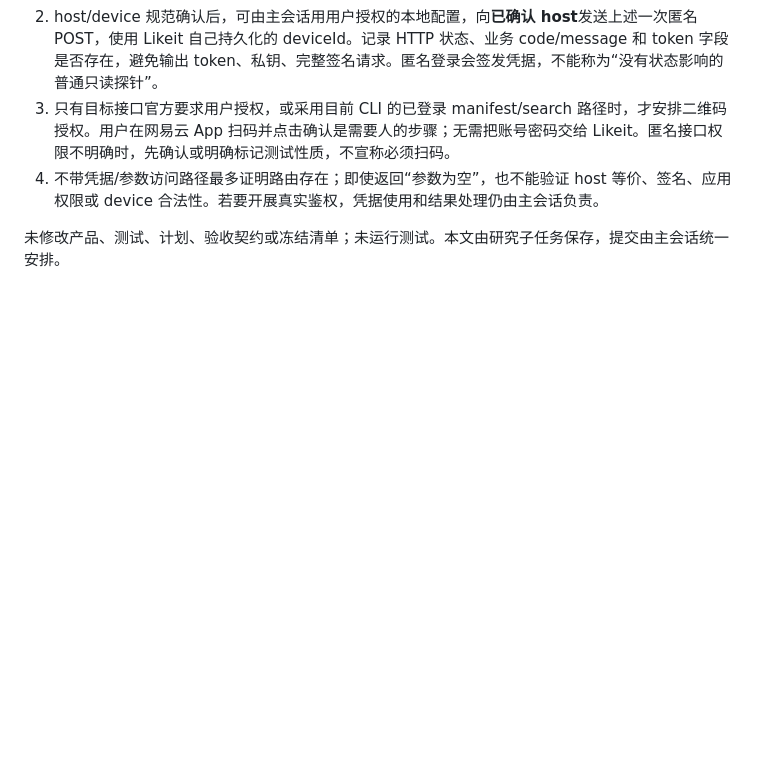
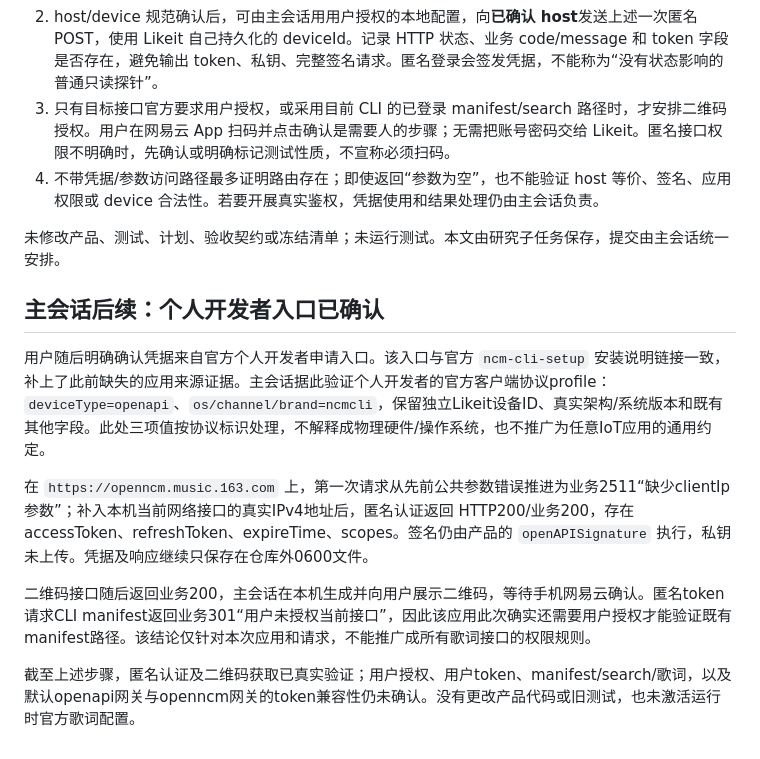
Before and after one commit to AIDiscovery007/likeit, a Markdown page: docs/netease-openapi-auth-research.md, the part around the change. Drawn GitHub-style; blank space fills up the shorter version.

Commit message:
docs: verify personal developer authentication and QR login flow

```diff
--- a/docs/netease-openapi-auth-research.md
+++ b/docs/netease-openapi-auth-research.md
@@ -58,3 +58,13 @@ CLI 在本地生成、保存并复用 `deviceId`，没有先调用设备注册
 4. 不带凭据/参数访问路径最多证明路由存在；即使返回“参数为空”，也不能验证 host 等价、签名、应用权限或 device 合法性。若要开展真实鉴权，凭据使用和结果处理仍由主会话负责。
 
 未修改产品、测试、计划、验收契约或冻结清单；未运行测试。本文由研究子任务保存，提交由主会话统一安排。
+
+## 主会话后续：个人开发者入口已确认
+
+用户随后明确确认凭据来自官方个人开发者申请入口。该入口与官方 `ncm-cli-setup` 安装说明链接一致，补上了此前缺失的应用来源证据。主会话据此验证个人开发者的官方客户端协议profile：`deviceType=openapi`、`os/channel/brand=ncmcli`，保留独立Likeit设备ID、真实架构/系统版本和既有其他字段。此处三项值按协议标识处理，不解释成物理硬件/操作系统，也不推广为任意IoT应用的通用约定。
+
+在 `https://openncm.music.163.com` 上，第一次请求从先前公共参数错误推进为业务2511“缺少clientIp参数”；补入本机当前网络接口的真实IPv4地址后，匿名认证返回 HTTP200/业务200，存在accessToken、refreshToken、expireTime、scopes。签名仍由产品的 `openAPISignature` 执行，私钥未上传。凭据及响应继续只保存在仓库外0600文件。
+
+二维码接口随后返回业务200，主会话在本机生成并向用户展示二维码，等待手机网易云确认。匿名token请求CLI manifest返回业务301“用户未授权当前接口”，因此该应用此次确实还需要用户授权才能验证既有manifest路径。该结论仅针对本次应用和请求，不能推广成所有歌词接口的权限规则。
+
+截至上述步骤，匿名认证及二维码获取已真实验证；用户授权、用户token、manifest/search/歌词，以及默认openapi网关与openncm网关的token兼容性仍未确认。没有更改产品代码或旧测试，也未激活运行时官方歌词配置。
```
Also changed, not shown: docs/openapi-lyrics-review.md (+6 -0 lines).
